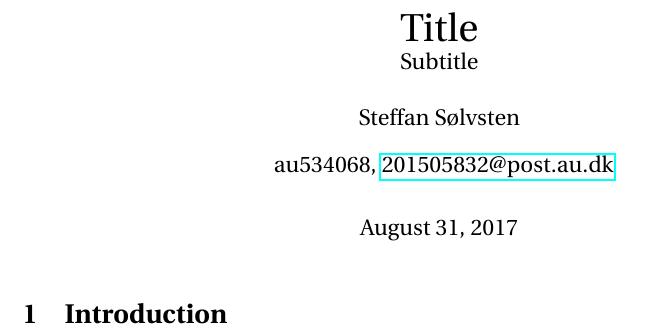
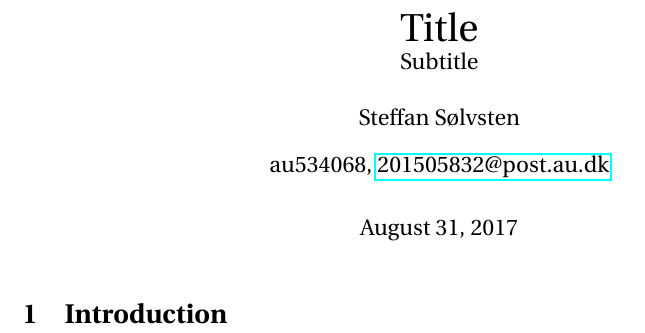
Before and after one commit to SSoelvsten/latex-preamble-and-examples, a LaTeX document (documents/template_blank.tex): part of the page, cut so that both start at the same text. Compiled offline with pdfLaTeX.

Commit message:
Removed \, id

```diff
--- a/documents/template_blank.tex
+++ b/documents/template_blank.tex
@@ -23,7 +23,7 @@
 
 % Define title and more on frontpage
     \settitle{Title}{Subtitle}
-    \addauth{Steffan Sølvsten}{201505832@post.au.dk}{\, au534068}
+    \addauth{Steffan Sølvsten}{201505832@post.au.dk}{au534068}
 \maketitle
 
 \section{Introduction} \label{sec:intro}
```
Also changed, not shown: documents/template_report.tex (+1 -1 lines).
